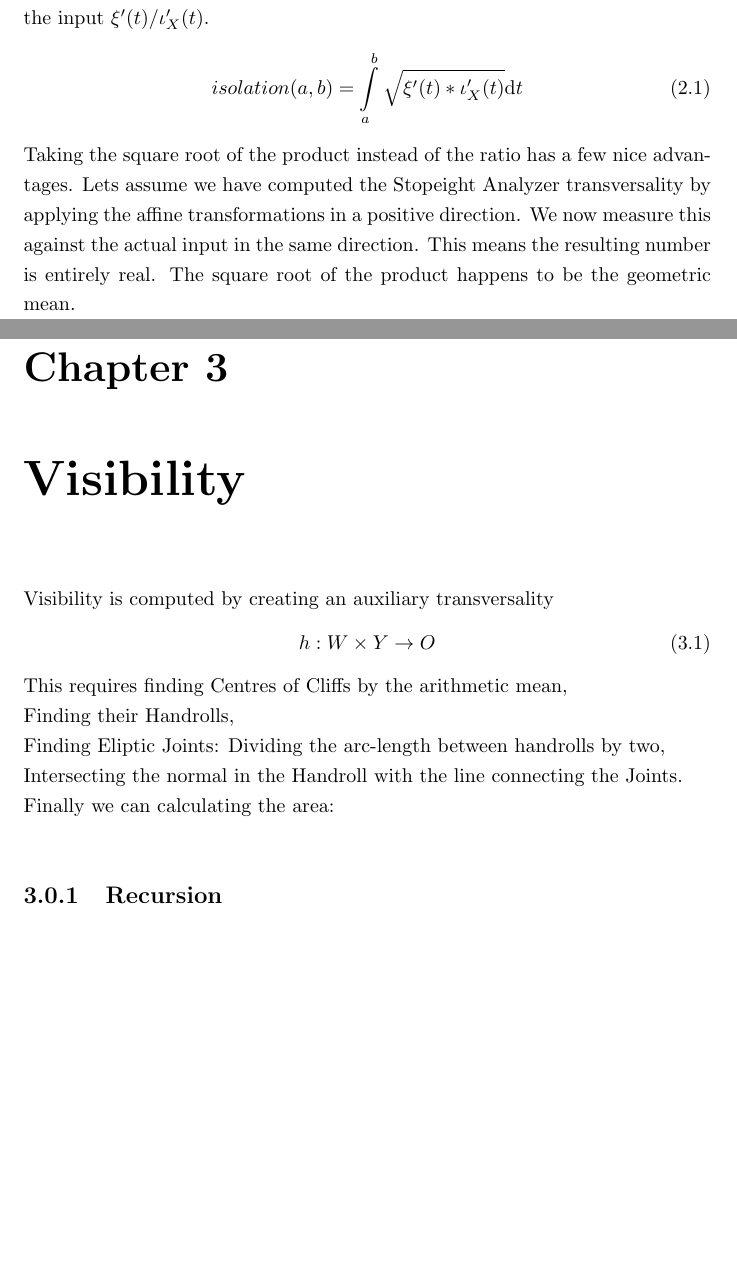
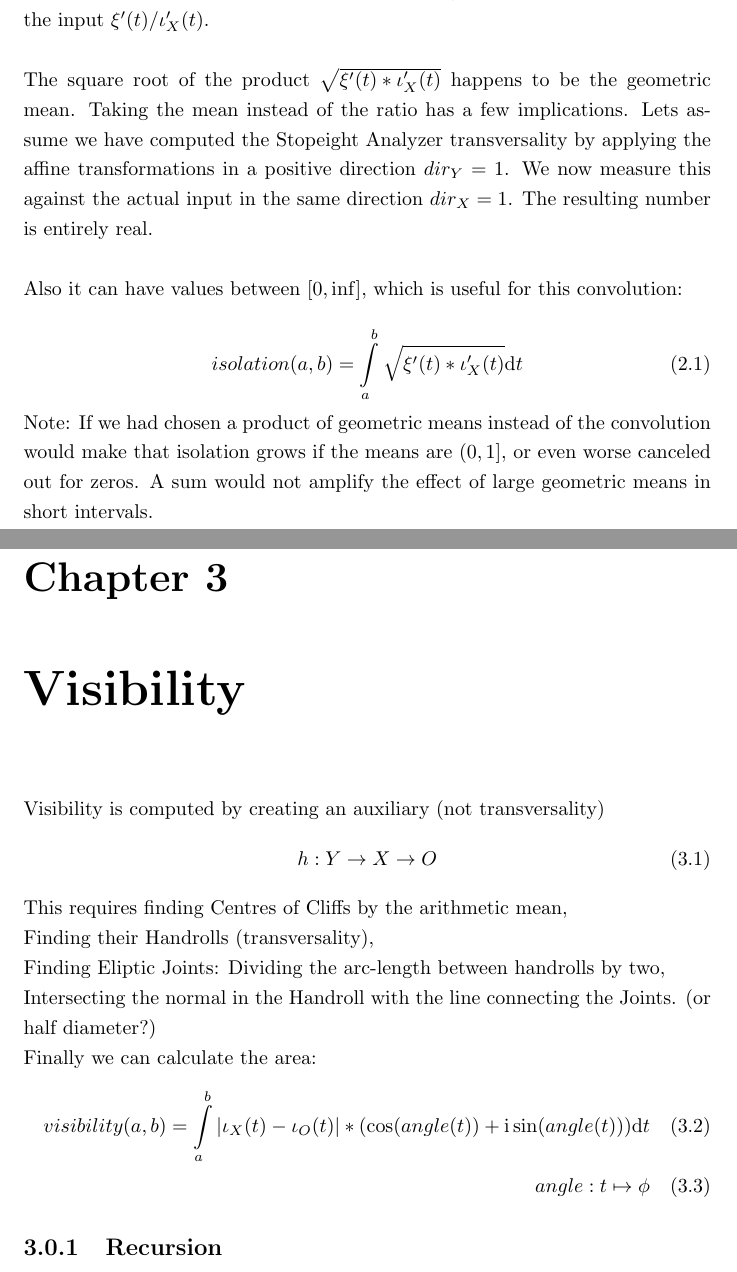
Before and after one commit to specpose/stopeight, a LaTeX thesis (doc/latex/Stopeight_Comparator.tex): two parts of pages 3 and 4 of 8, joined at a grey line, cut so that both start at the same text, the shorter picture padded with empty space. Compiled offline with pdfLaTeX.

Commit message:
FIXED doc latex Stopeight_Comparator isolation,visibility

```diff
--- a/doc/latex/Stopeight_Comparator.tex
+++ b/doc/latex/Stopeight_Comparator.tex
@@ -28,22 +28,28 @@ Initially the aim of this paper was to make separated sources in a mixed signal
 In the course of specifying the Stopeight Analyzer transversality, which serves as a foundation for the subsequent procedures, some more aspects have taken shape. These aspects are encapsulated in the definition of two complex numbers, isolation and visibility. Visibility may lead to a method of approximating polynomials of arbitrary degree. Isolation is an indication of the fractal dimension and cutoff of the approximation.
 
 \chapter{Isolation}
-Isolation was meant to be the ratio of the arc-lengths of the approximation and the input $\xi'(t)/\iota'_{X}(t)$.
+Isolation was meant to be the ratio of the arc-lengths of the approximation and the input $\xi'(t)/\iota'_{X}(t)$.\\\\
+The square root of the product $\sqrt{\xi'(t)*\iota'_{X}(t)}$ happens to be the geometric mean. Taking the mean instead of the ratio has a few implications. Lets assume we have computed the Stopeight Analyzer transversality by applying the affine transformations in a positive direction $dir_{Y}=1$. We now measure this against the actual input in the same direction $dir_{X}=1$. The resulting number is entirely real. \\\\
+Also it can have values between $[0,\inf]$, which is useful for this convolution:\\
 \begin{equation}
 isolation(a,b)=\int \limits _{a}^{b} \sqrt{\xi'(t)*\iota'_{X}(t)} \mathrm{d}t
 \end{equation}
-Taking the square root of the product instead of the ratio has a few nice advantages. Lets assume we have computed the Stopeight Analyzer transversality by applying the affine transformations in a positive direction. We now measure this against the actual input in the same direction. This means the resulting number is entirely real. The square root of the product happens to be the geometric mean.
+Note: If we had chosen a product of geometric means instead of the convolution would make that isolation grows if the means are $(0,1]$, or even worse canceled out for zeros. A sum would not amplify the effect of large geometric means in short intervals.
 
 \chapter{Visibility}
-Visibility is computed by creating an auxiliary transversality
+Visibility is computed by creating an auxiliary (not transversality)
 \begin{equation}
-h: W \times Y \rightarrow O
+h: Y \rightarrow X \rightarrow O
 \end{equation}
 This requires finding Centres of Cliffs by the arithmetic mean,\\
-Finding their Handrolls,\\
+Finding their Handrolls (transversality),\\
 Finding Eliptic Joints: Dividing the arc-length between handrolls by two,\\
-Intersecting the normal in the Handroll with the line connecting the Joints.\\
-Finally we can calculating the area:\\
+Intersecting the normal in the Handroll with the line connecting the Joints. (or half diameter?)\\
+Finally we can calculate the area:
+\begin{align}
+visibility(a,b)=\int \limits _{a}^{b} \vert \iota_{X}(t) - \iota_{O}(t) \vert * (\cos(angle(t)) + \mathrm{i}\sin(angle(t))) \mathrm{d}t\\
+angle: t \mapsto \phi
+\end{align}
 
 \subsection{Recursion}
 ($alt(a,b)$ products across interval spaces?)\\\\
```
Also changed, not shown: doc/latex/Stopeight_Analyzer.tex (+1 -1 lines).
